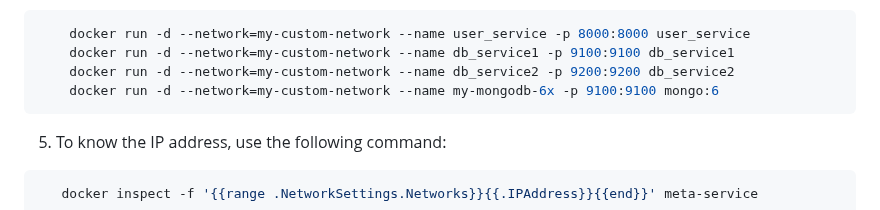
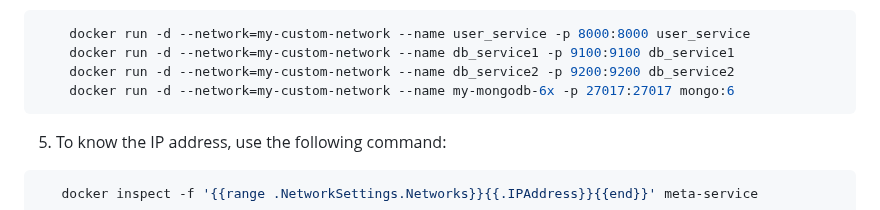
Before and after one commit to stormspirit03/Distributed_file_storage_system, a Markdown page: README.md, the part around the change. GitHub-like rendering.

````diff
--- a/README.md
+++ b/README.md
@@ -425,7 +425,7 @@ Additionally, read operations are performed on the replicas. Since replicas are
     docker run -d --network=my-custom-network --name user_service -p 8000:8000 user_service
     docker run -d --network=my-custom-network --name db_service1 -p 9100:9100 db_service1
     docker run -d --network=my-custom-network --name db_service2 -p 9200:9200 db_service2
-    docker run -d --network=my-custom-network --name my-mongodb-6x -p 9100:9100 mongo:6
+    docker run -d --network=my-custom-network --name my-mongodb-6x -p 27017:27017 mongo:6
   ```
 5. To know the IP address, use the following command:
 ```sh
````
